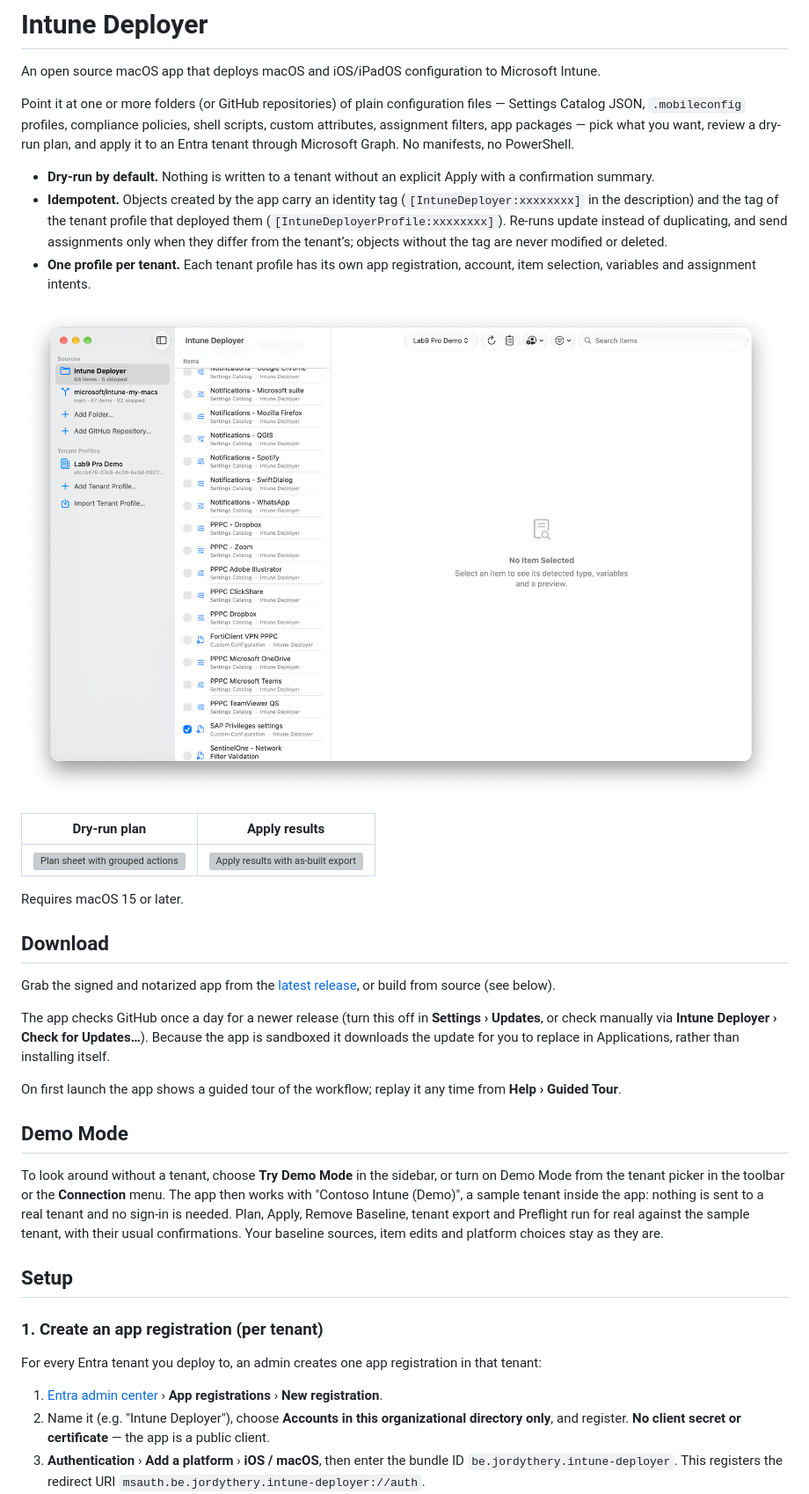
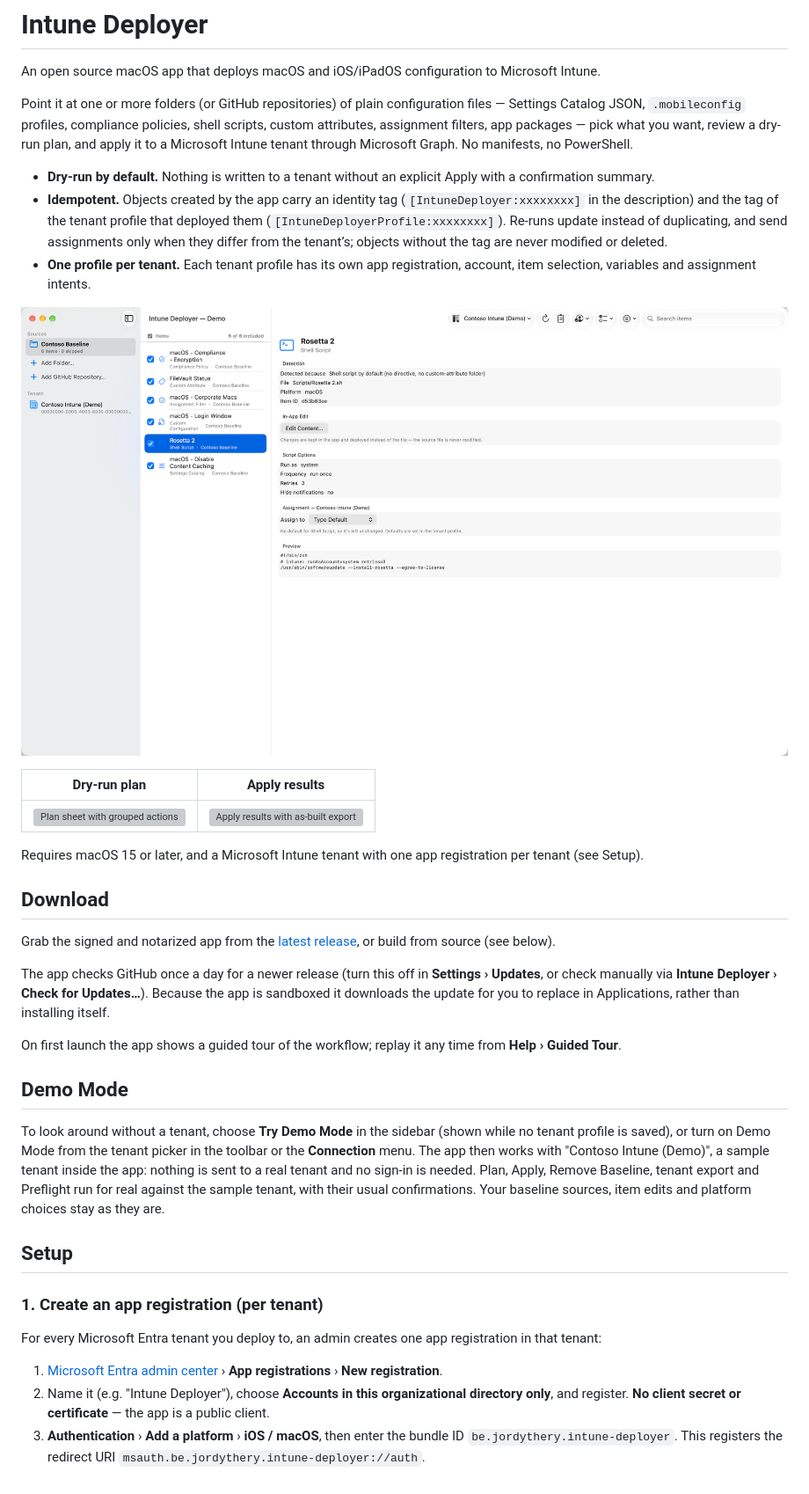
Before and after one commit to JordyThery/intune-deployer, a Markdown page: README.md, the part around one of its changes. Shown at 88% size. GitHub-like rendering; pictures changed too: docs/browser.png; grey boxes are pictures that could not be loaded.

```diff
--- a/README.md
+++ b/README.md
@@ -6,8 +6,8 @@ Microsoft Intune.
 Point it at one or more folders (or GitHub repositories) of plain configuration
 files — Settings Catalog JSON, `.mobileconfig` profiles, compliance policies,
 shell scripts, custom attributes, assignment filters, app packages — pick what
-you want, review a dry-run plan, and apply it to an Entra tenant through
-Microsoft Graph. No manifests, no PowerShell.
+you want, review a dry-run plan, and apply it to a Microsoft Intune tenant
+through Microsoft Graph. No manifests, no PowerShell.
 
 - **Dry-run by default.** Nothing is written to a tenant without an explicit
   Apply with a confirmation summary.
@@ -25,7 +25,8 @@ Microsoft Graph. No manifests, no PowerShell.
 | --- | --- |
 | ![Plan sheet with grouped actions](docs/plan.png) | ![Apply results with as-built export](docs/apply.png) |
 
-Requires macOS 15 or later.
+Requires macOS 15 or later, and a Microsoft Intune tenant with one app
+registration per tenant (see Setup).
 
 ## Download
 
@@ -43,22 +44,23 @@ time from **Help › Guided Tour**.
 
 ## Demo Mode
 
-To look around without a tenant, choose **Try Demo Mode** in the sidebar, or
-turn on Demo Mode from the tenant picker in the toolbar or the **Connection**
-menu. The app then works with "Contoso Intune (Demo)", a sample tenant inside
-the app: nothing is sent to a real tenant and no sign-in is needed. Plan,
-Apply, Remove Baseline, tenant export and Preflight run for real against the
-sample tenant, with their usual confirmations. Your baseline sources, item
-edits and platform choices stay as they are.
+To look around without a tenant, choose **Try Demo Mode** in the sidebar
+(shown while no tenant profile is saved), or turn on Demo Mode from the
+tenant picker in the toolbar or the **Connection** menu. The app then works
+with "Contoso Intune (Demo)", a sample tenant inside the app: nothing is
+sent to a real tenant and no sign-in is needed. Plan, Apply, Remove
+Baseline, tenant export and Preflight run for real against the sample
+tenant, with their usual confirmations. Your baseline sources, item edits
+and platform choices stay as they are.
 
 ## Setup
 
 ### 1. Create an app registration (per tenant)
 
-For every Entra tenant you deploy to, an admin creates one app registration in
+For every Microsoft Entra tenant you deploy to, an admin creates one app registration in
 that tenant:
 
-1. [Entra admin center](https://entra.microsoft.com) › **App registrations** ›
+1. [Microsoft Entra admin center](https://entra.microsoft.com) › **App registrations** ›
    **New registration**.
 2. Name it (e.g. "Intune Deployer"), choose **Accounts in this organizational
    directory only**, and register. **No client secret or certificate** — the
```
Also changed, not shown: other parts of README.md (+37 -12 lines), WATCHLIST.md (+1 -1 lines), 3 other files.
